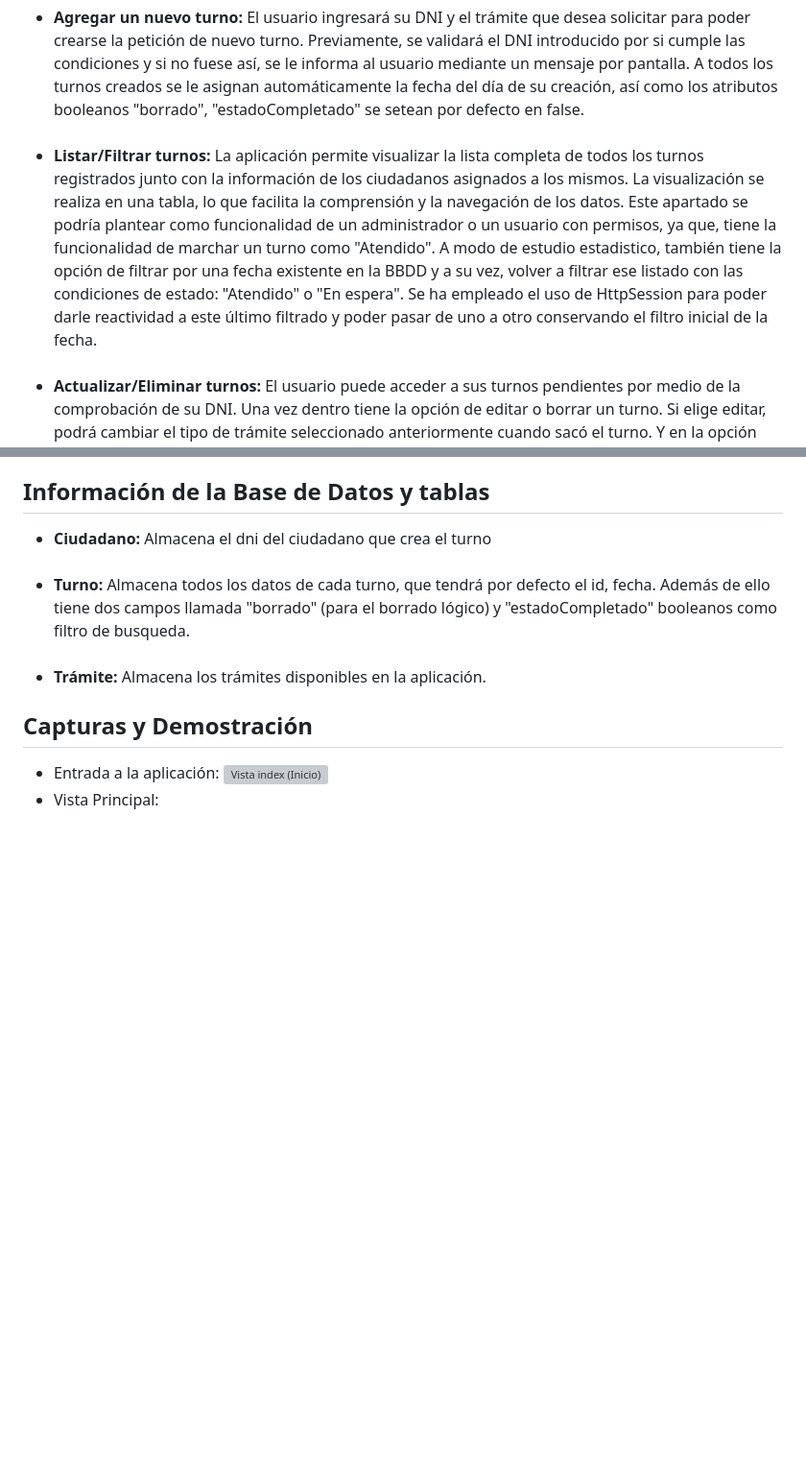
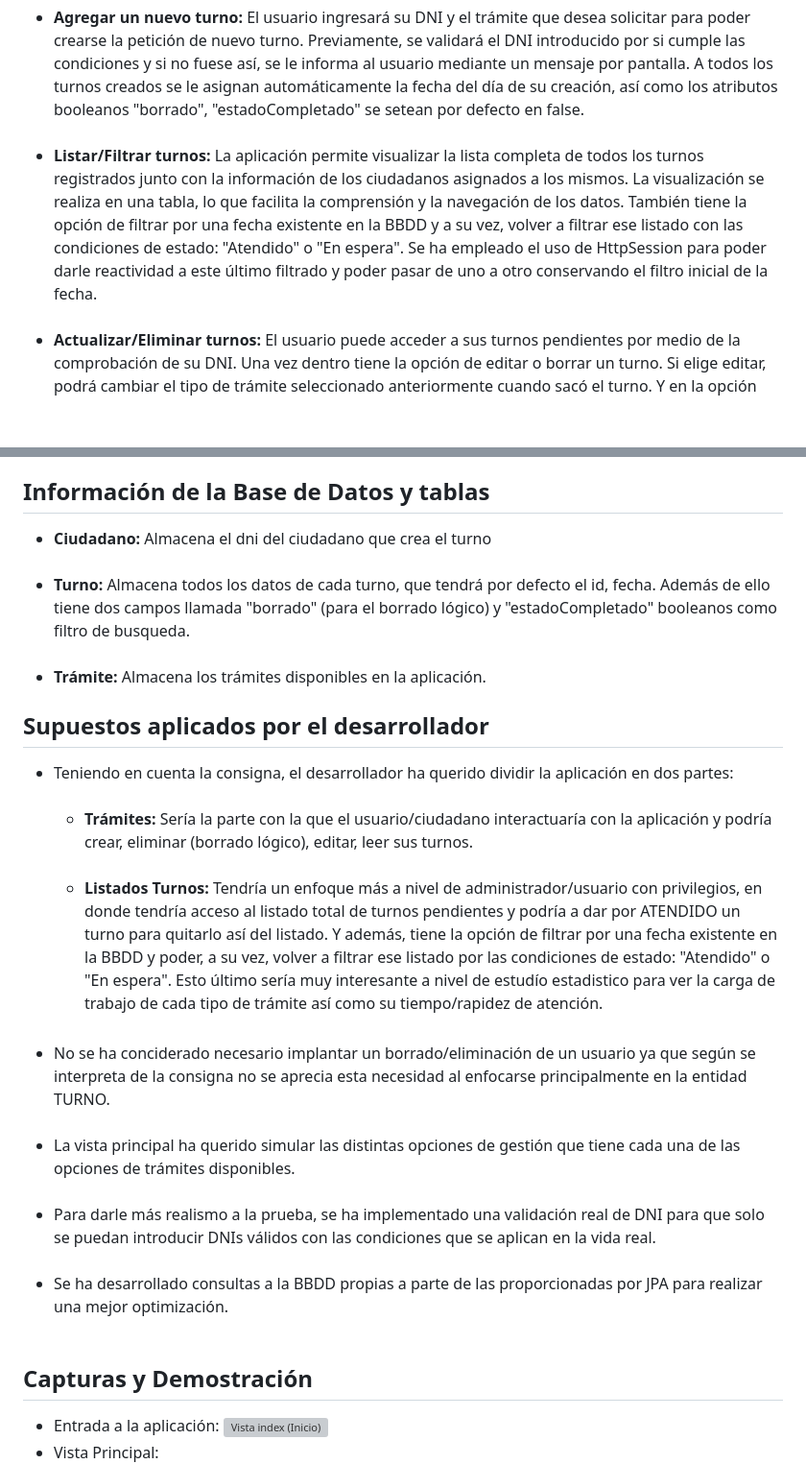
Before and after one commit to aPadillaC/PadillaAntonio_pruebatec2, a Markdown page: README.md, 2 parts joined by grey strips. Shown at 96% size. Rendered like a GitHub page; blank space fills up the shorter version; grey boxes are pictures that could not be loaded.

Commit message:
actualizacion README

```diff
--- a/README.md
+++ b/README.md
@@ -21,8 +21,7 @@
 	<li><b>Agregar un nuevo turno:</b> El usuario ingresará su DNI y el trámite que desea solicitar para poder crearse la petición de nuevo turno. Previamente, se validará el DNI introducido por si cumple las condiciones y si no fuese así, se le informa al usuario mediante un mensaje por pantalla.
 	A todos los turnos creados se le asignan automáticamente la fecha del día de su creación, así como los atributos booleanos "borrado", "estadoCompletado" se setean por defecto en false.</li>
 	<br>
-	<li><b>Listar/Filtrar turnos:</b> La aplicación permite visualizar la lista completa de todos los turnos registrados junto con la información de los ciudadanos asignados a los mismos. La visualización se realiza en una tabla, lo que facilita la comprensión y la navegación de los datos. Este apartado se podría plantear como funcionalidad de un administrador o un usuario con permisos, ya que, tiene la funcionalidad de marchar un turno como "Atendido". A modo de estudio estadistico, también tiene la opción de filtrar por una fecha existente en la BBDD y a su vez, volver a filtrar ese listado con las condiciones de estado: "Atendido" o "En espera". Se ha empleado el uso de
-	HttpSession para poder darle reactividad a este último filtrado y poder pasar de uno a otro conservando el filtro inicial de la fecha.</li>
+	<li><b>Listar/Filtrar turnos:</b> La aplicación permite visualizar la lista completa de todos los turnos registrados junto con la información de los ciudadanos asignados a los mismos. La visualización se realiza en una tabla, lo que facilita la comprensión y la navegación de los datos. También tiene la opción de filtrar por una fecha existente en la BBDD y a su vez, volver a filtrar ese listado con las condiciones de estado: "Atendido" o "En espera". Se ha empleado el uso de	HttpSession para poder darle reactividad a este último filtrado y poder pasar de uno a otro conservando el filtro inicial de la fecha.</li>
 	<br>
 	<li><b>Actualizar/Eliminar turnos:</b> El usuario puede acceder a sus turnos pendientes por medio de la comprobación de su DNI. Una vez dentro tiene la opción de editar o borrar un turno. Si elige editar, podrá cambiar el tipo de trámite seleccionado anteriormente cuando sacó el turno. Y en la opción borrar, se realizará un borrado lógico del turno, mediante el seteo del atributo "estadoCompletado" de false a true, esto hará que desaparezca de cualquier lista/filtro existente dentro de la aplicación.</li>
 </ul>
@@ -75,6 +74,29 @@
 </ul>
 
 
+
+<!-- SUPUESTOS -->
+
+<h2 dir="auto">Supuestos aplicados por el desarrollador</h2>
+<ul dir="auto">
+	<li> Teniendo en cuenta la consigna, el desarrollador ha querido dividir la aplicación en dos 	partes:
+			<ul><br>
+				<li><b>Trámites:</b> Sería la parte con la que el usuario/ciudadano interactuaría con la aplicación y podría crear, eliminar (borrado lógico), editar, leer sus turnos.</li>
+				<br>
+				<li><b>Listados Turnos:</b> Tendría un enfoque más a nivel de administrador/usuario con privilegios, en donde tendría acceso al listado total de turnos pendientes y podría a dar por ATENDIDO un turno para quitarlo así del listado. Y además, tiene la opción de filtrar por una fecha existente en la BBDD y poder, a su vez, volver a filtrar ese listado por las condiciones de estado: "Atendido" o "En espera". Esto último sería muy interesante a nivel de estudío estadistico para ver la carga de trabajo de cada tipo de trámite así como su tiempo/rapidez de atención.</li>
+			</ul><br>
+	</li>
+	<li> No se ha conciderado necesario implantar un borrado/eliminación de un usuario ya que según se interpreta de la consigna no se aprecia esta necesidad al enfocarse principalmente en la entidad TURNO.</li>
+	<br>
+	<li> La vista principal ha querido simular las distintas opciones de gestión que tiene cada una de las opciones de trámites disponibles.</li>
+	<br>
+    <li> Para darle más realismo a la prueba, se ha implementado una validación real de DNI para que solo se puedan introducir DNIs válidos con las condiciones que se aplican en la vida real.</li>
+	<br>
+	<li>Se ha desarrollado consultas a la BBDD propias a parte de las proporcionadas por JPA para realizar una mejor optimización.</li>
+	<br>
+</ul>
+
+
 <!-- Capturas y Demostración -->
 
 <h2 dir="auto">Capturas y Demostración</h2>
```
